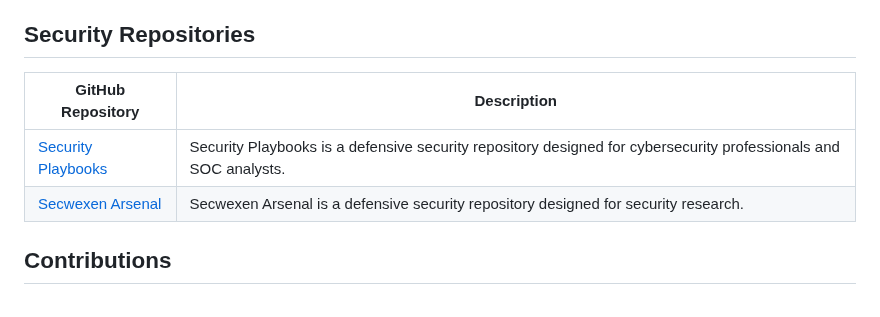
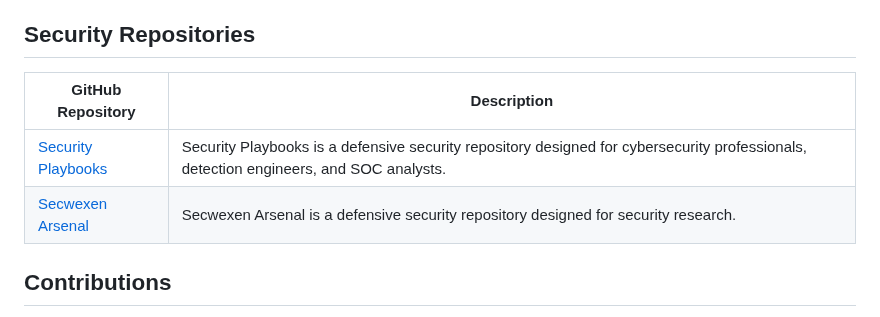
Before and after one commit to secwexen/secwexen, a Markdown page: README.md, the part around the change. Rendered like a GitHub page.

Commit message:
Revise security repository descriptions in README
Updated descriptions for security repositories and improved clarity.

Signed-off-by: The Secwexen <129677392+secwexen@users.noreply.github.com>

```diff
--- a/README.md
+++ b/README.md
@@ -39,10 +39,10 @@ AAPP-MART (AI-Powered Autonomous Attack Path Prediction & Multi-Agent Red Team S
 
 ## Security Repositories
 
-| GitHub Repository                                                    | Description                                                                                                      |
-| -------------------------------------------------------------------- | ---------------------------------------------------------------------------------------------------------------- |
-| [Security Playbooks](https://github.com/secwexen/security-playbooks) | Security Playbooks is a defensive security repository designed for cybersecurity professionals and SOC analysts. |
-| [Secwexen Arsenal](https://github.com/secwexen/secwexen-arsenal)     | Secwexen Arsenal is a defensive security repository designed for security research.                              |
+| GitHub Repository                                                    | Description                                                                                                                            |
+| -------------------------------------------------------------------- | -------------------------------------------------------------------------------------------------------------------------------------- |
+| [Security Playbooks](https://github.com/secwexen/security-playbooks) | Security Playbooks is a defensive security repository designed for cybersecurity professionals, detection engineers, and SOC analysts. |
+| [Secwexen Arsenal](https://github.com/secwexen/secwexen-arsenal)     | Secwexen Arsenal is a defensive security repository designed for security research.                                                    |
 
 ## Contributions
 
```
